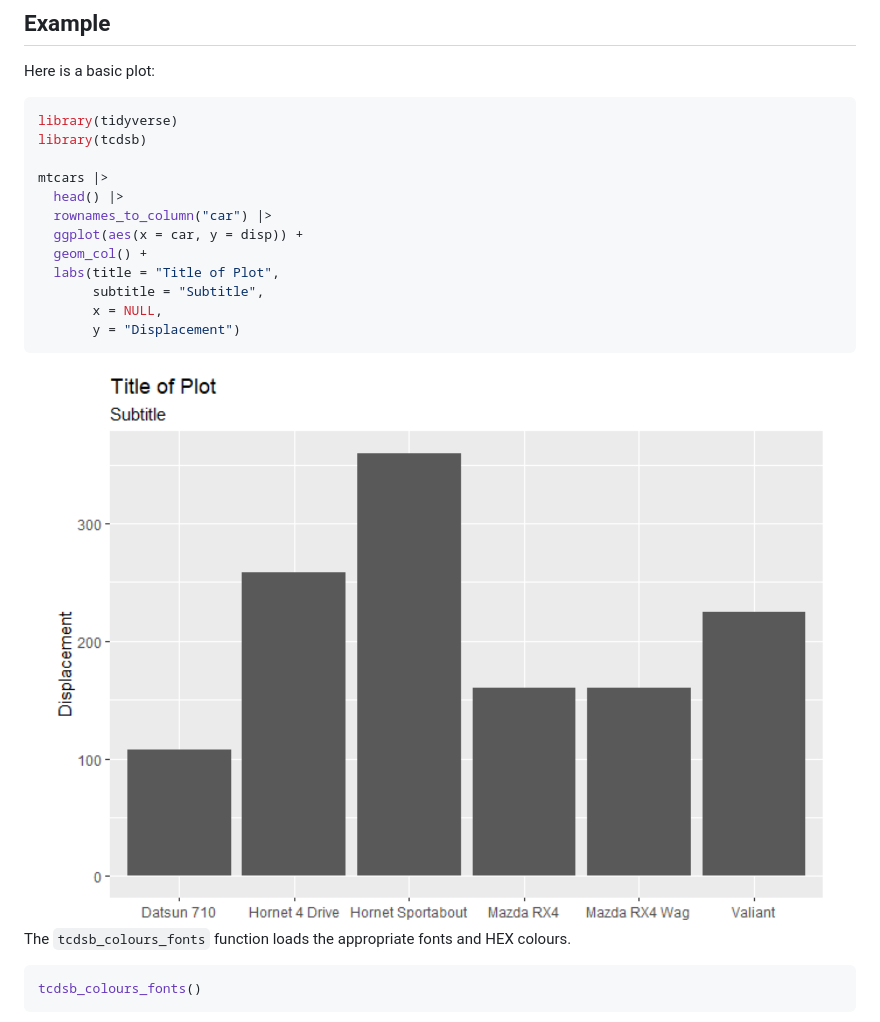
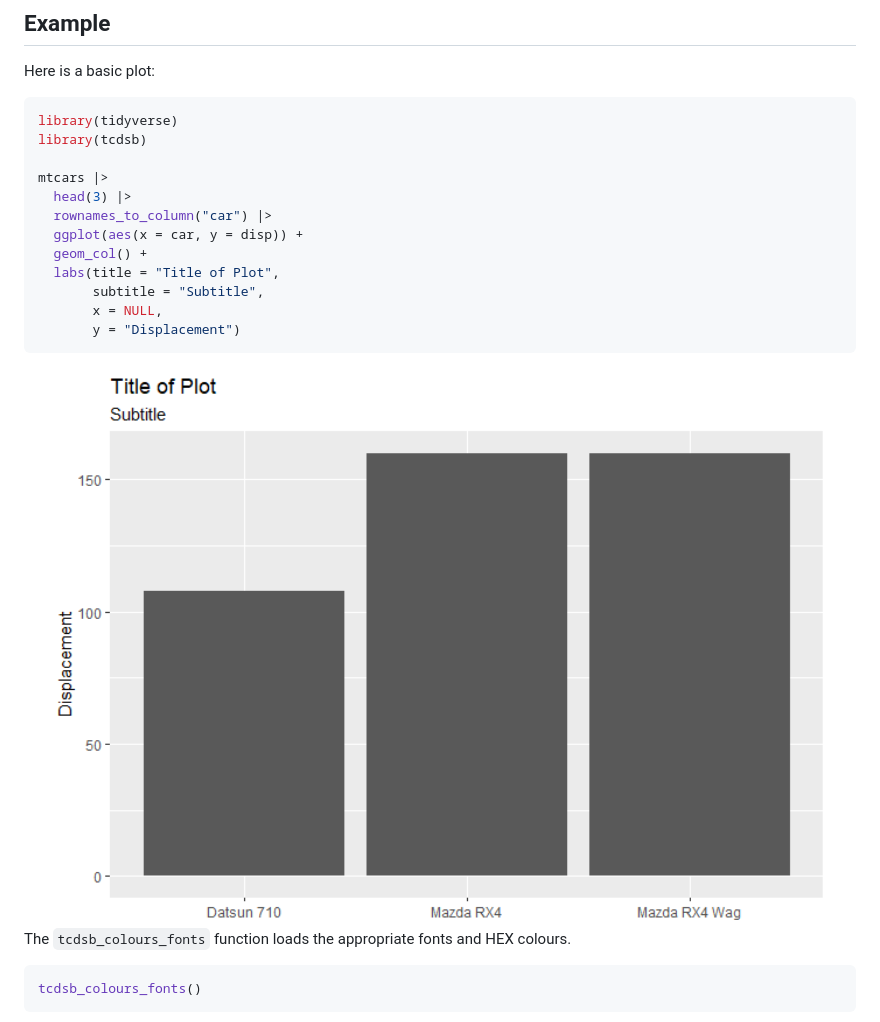
Before and after one commit to grousell/tcdsb, a Markdown page: README.md, the part around the change printed below. Rendered like a GitHub page; pictures changed too: man/figures/README-basic_plot-1.png.

```diff
--- a/README.md
+++ b/README.md
@@ -31,7 +31,7 @@ library(tidyverse)
 library(tcdsb)
 
 mtcars |>
-  head() |>
+  head(3) |>
   rownames_to_column("car") |>
   ggplot(aes(x = car, y = disp)) +
   geom_col() +
```
Also changed, not shown: other parts of README.md (+2 -2 lines), man/figures/README-themed_plot-1.png, man/figures/README-themed_plot2-1.png, 1 other file.
